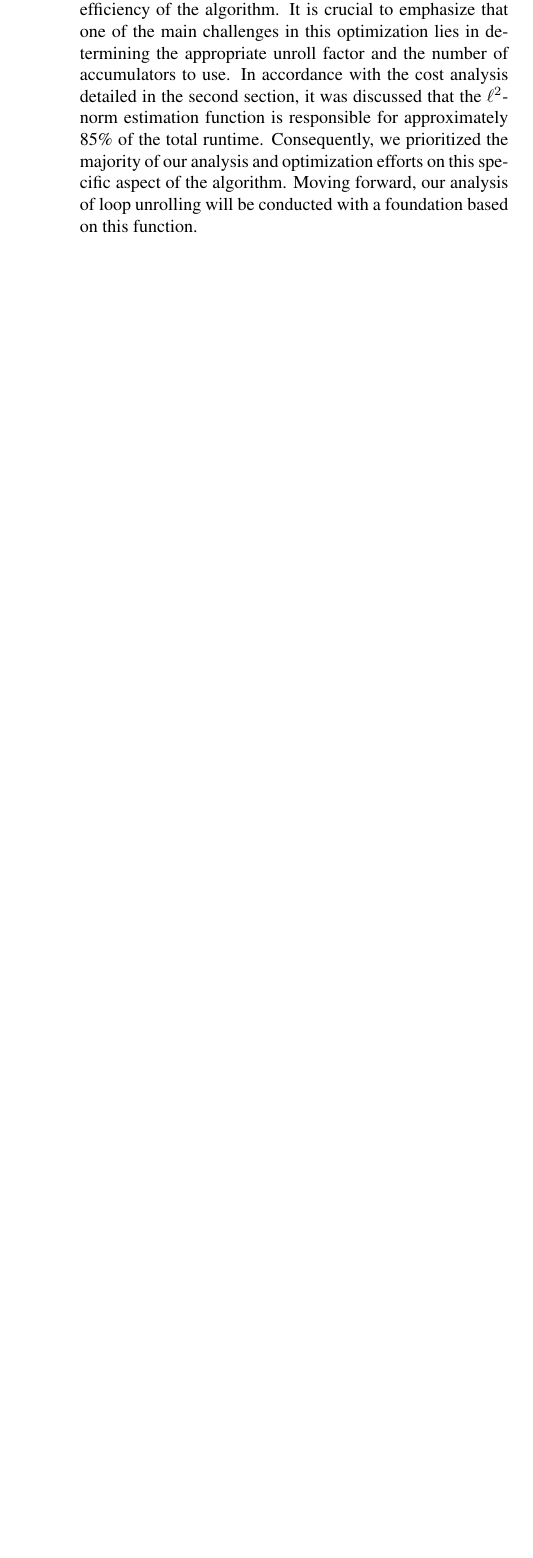
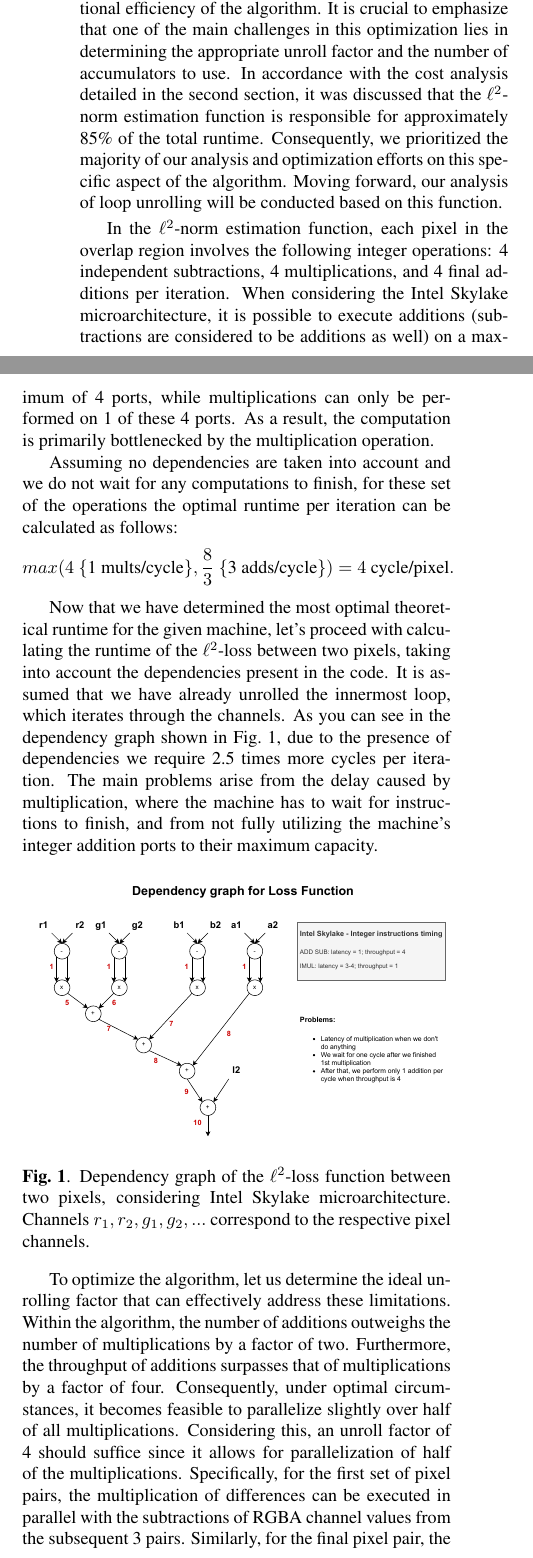
Before and after one commit to IvanSobko/image-quilting-optimization, a LaTeX paper (report/report.tex): part of one column of page 4 of 6 before the commit and two parts of the columns of page 4 of 6 after it, the two joined at a grey line, cut so that both start at the same text, the shorter picture padded with empty space. Compiled offline with pdfLaTeX.

Commit message:
Updated report 3rd section: Finished loop unrolling analysis

```diff
--- a/report/report.tex
+++ b/report/report.tex
@@ -160,5 +162,19 @@ However, since we only require the square root computations to establish the ran
 
 \mypar{Loop Unrolling}
-Another optimization that we implemented is loop unrolling with separate accumulators. The main objective of loop unrolling is to enhance Instruction Level Parallelism by parallelizing operations. To achieve this, we introduced multiple accumulators to ensure independence among operations and improve the computational efficiency of the algorithm. It is crucial to emphasize that one of the main challenges in this optimization lies in determining the appropriate unroll factor and the number of accumulators to use.
-In accordance with the cost analysis detailed in the second section, it was discussed that the $\ell^2$-norm estimation function is responsible for approximately 85\% of the total runtime. Consequently, we prioritized the majority of our analysis and optimization efforts on this specific aspect of the algorithm. Moving forward, our analysis of loop unrolling will be conducted with a foundation based on this function.
+Another optimization that we implemented is loop unrolling with separate accumulators. The main objective of loop unrolling is to enhance Instruction Level Parallelism. To achieve maximum operation parallelization, we introduced multiple accumulators to ensure independence among operations and improve the computational efficiency of the algorithm. It is crucial to emphasize that one of the main challenges in this optimization lies in determining the appropriate unroll factor and the number of accumulators to use.
+In accordance with the cost analysis detailed in the second section, it was discussed that the $\ell^2$-norm estimation function is responsible for approximately 85\% of the total runtime. Consequently, we prioritized the majority of our analysis and optimization efforts on this specific aspect of the algorithm. Moving forward, our analysis of loop unrolling will be conducted based on this function.
 
+In the $\ell^2$-norm estimation function, each pixel in the overlap region involves the following integer operations: 4 independent subtractions, 4 multiplications, and 4 final additions per iteration. When considering the Intel Skylake microarchitecture, it is possible to execute additions (subtractions are considered to be additions as well) on a maximum of 4 ports, while multiplications can only be performed on 1 of these 4 ports. As a result, the computation is primarily bottlenecked by the multiplication operation.
+
+Assuming no dependencies are taken into account and we do not wait for any computations to finish, for these set of the operations the optimal runtime per iteration can be calculated as follows:
+\[ max(4 \text{ \{1 mults/cycle\}}, \frac{8}{3} \text{ \{3 adds/cycle\}}) = 4 \text{ cycle/pixel}. \]
+
+Now that we have determined the most optimal theoretical runtime for the given machine, let's proceed with calculating the runtime of the $\ell^2$-loss between two pixels, taking into account the dependencies present in the code. It is assumed that we have already unrolled the innermost loop, which iterates through the channels. As you can see in the dependency graph shown in Fig.~\ref{dg}, due to the presence of dependencies we require 2.5 times more cycles per iteration. The main problems arise from the delay caused by multiplication, where the machine has to wait for instructions to finish, and from not fully utilizing the machine's integer addition ports to their maximum capacity.
+
+\begin{figure}[htbp]
+\centering
+  \includegraphics[scale=0.4]{DependencyGraph.pdf}
+  \caption{Dependency graph of the $\ell^2$-loss function between two pixels, considering Intel Skylake microarchitecture. Channels {$r_{1}, r_{2}, g_{1}, g_{2}, ...$} correspond to the respective pixel channels.\label{dg}}
+\end{figure}
+
+To optimize the algorithm, let us determine the ideal unrolling factor that can effectively address these limitations. Within the algorithm, the number of additions outweighs the number of multiplications by a factor of two. Furthermore, the throughput of additions surpasses that of multiplications by a factor of four. Consequently, under optimal circumstances, it becomes feasible to parallelize slightly over half of all multiplications. Considering this, an unroll factor of 4 should suffice since it allows for parallelization of half of the multiplications. Specifically, for the first set of pixel pairs, the multiplication of differences can be executed in parallel with the subtractions of RGBA channel values from the subsequent 3 pairs. Similarly, for the final pixel pair, the multiplication can occur concurrently with the final additions. This assertion can be substantiated by examining the dependency graph provided in Fig.~\ref{unroll}. By employing this unrolling technique, we successfully minimized the number of cycles required per pixel to a mere 5.25. This value is only slightly larger than the best possible scenario for this algorithm. It serves as a favorable compromise since higher unrolling factors lead to increased code complexity and potential memory-related challenges arising from a larger number of accumulators.
```
Also changed, not shown: report/DependencyGraph.pdf (added), report/Unrolling.pdf (added), report/report.tex (19 more changed lines).
